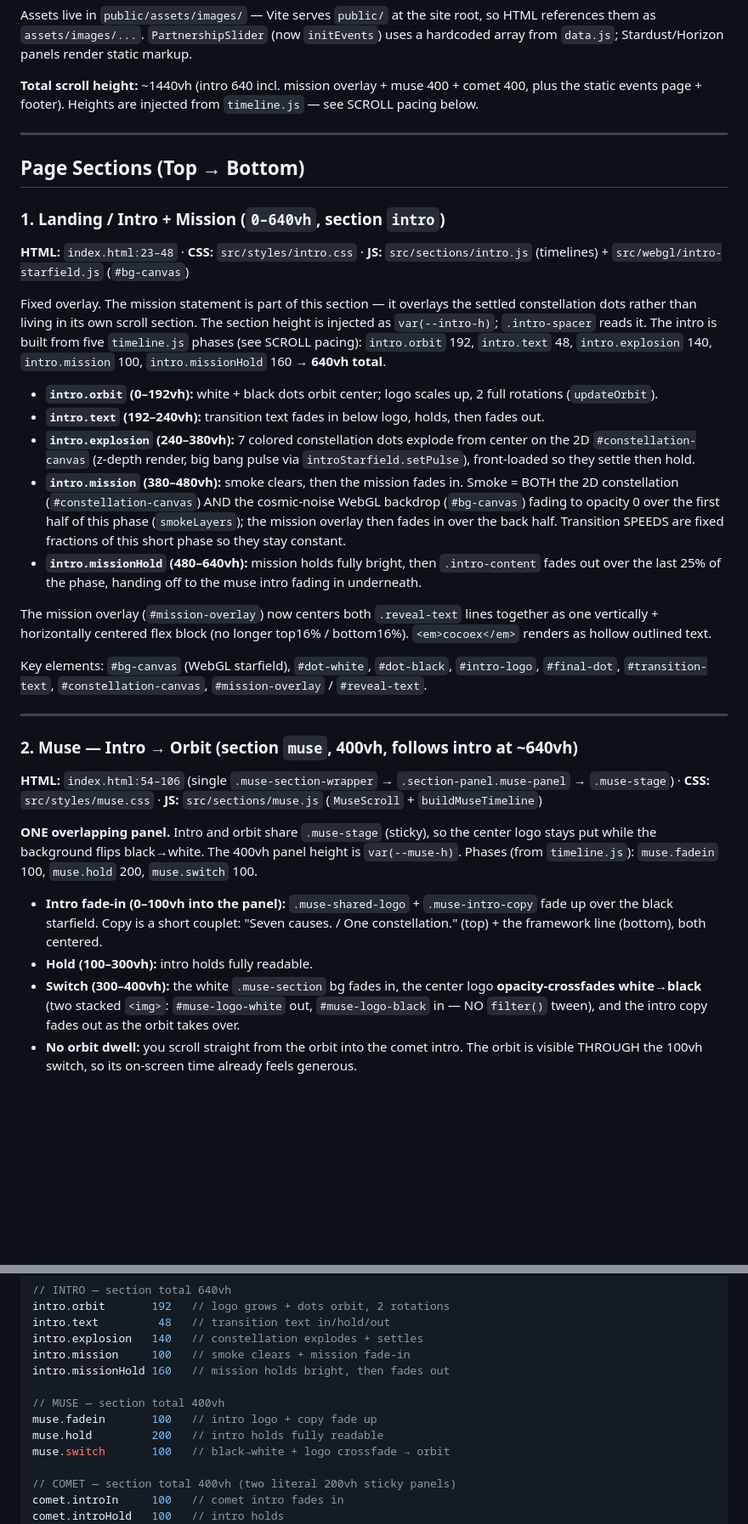
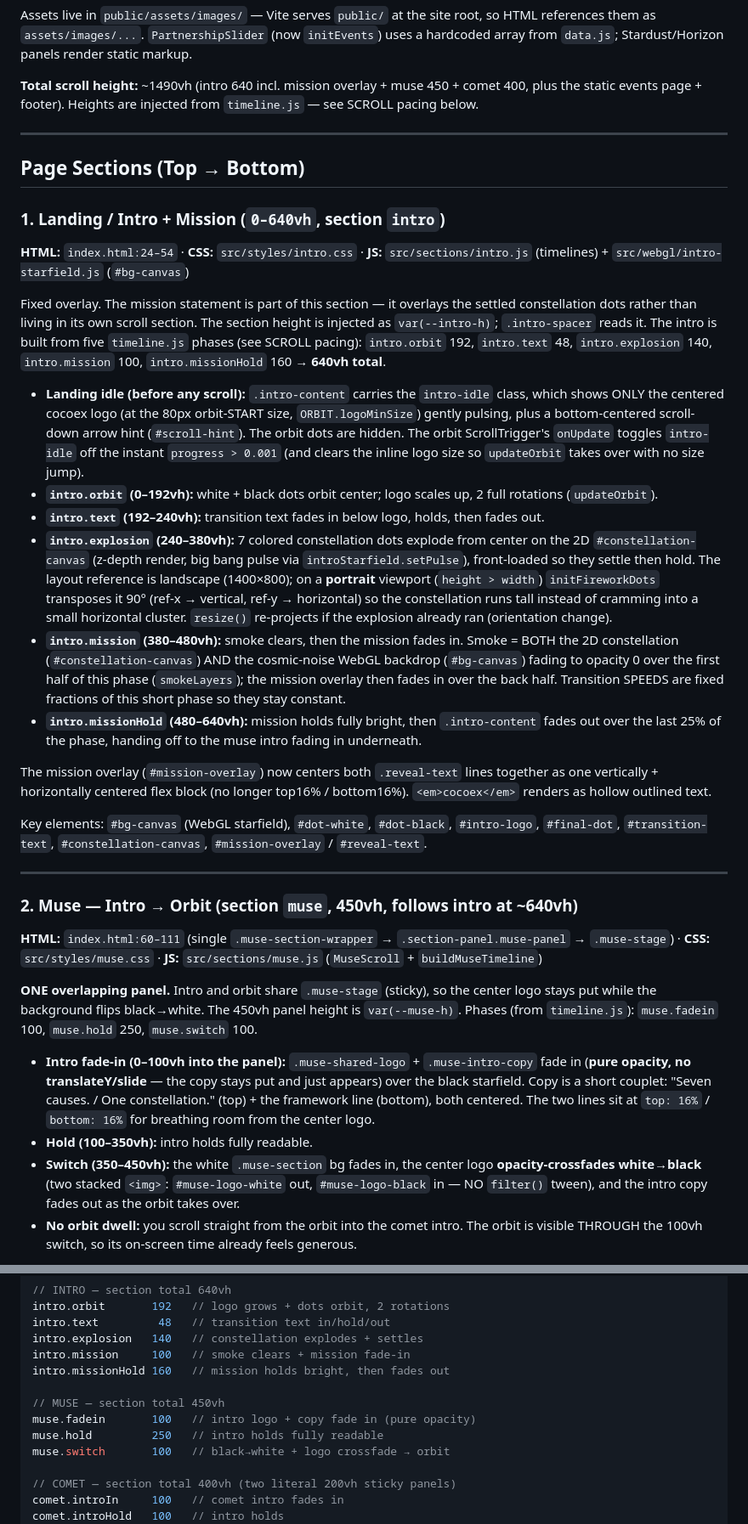
Before and after one commit to vithana7/cocoex-website, a Markdown page: CLAUDE.md, 2 parts joined by grey strips. Shown at 85% size. Rendered like a GitHub page; blank space fills up the shorter version.

```diff
--- a/CLAUDE.md
+++ b/CLAUDE.md
@@ -97,19 +97,20 @@ Muse colors are used for: orbit dot fills, popup aura glow, muse tags in campaig
 
 Assets live in `public/assets/images/` — Vite serves `public/` at the site root, so HTML references them as `assets/images/...`. `PartnershipSlider` (now `initEvents`) uses a hardcoded array from `data.js`; Stardust/Horizon panels render static markup.
 
-**Total scroll height:** ~1440vh (intro 640 incl. mission overlay + muse 400 + comet 400, plus the static events page + footer). Heights are injected from `timeline.js` — see SCROLL pacing below.
+**Total scroll height:** ~1490vh (intro 640 incl. mission overlay + muse 450 + comet 400, plus the static events page + footer). Heights are injected from `timeline.js` — see SCROLL pacing below.
 
 ---
 
 ## Page Sections (Top → Bottom)
 
 ### 1. Landing / Intro + Mission (`0–640vh`, section `intro`)
-**HTML:** `index.html:23–48` · **CSS:** `src/styles/intro.css` · **JS:** `src/sections/intro.js` (timelines) + `src/webgl/intro-starfield.js` (`#bg-canvas`)
+**HTML:** `index.html:24–54` · **CSS:** `src/styles/intro.css` · **JS:** `src/sections/intro.js` (timelines) + `src/webgl/intro-starfield.js` (`#bg-canvas`)
 
 Fixed overlay. The mission statement is part of this section — it overlays the settled constellation dots rather than living in its own scroll section. The section height is injected as `var(--intro-h)`; `.intro-spacer` reads it. The intro is built from five `timeline.js` phases (see SCROLL pacing): `intro.orbit` 192, `intro.text` 48, `intro.explosion` 140, `intro.mission` 100, `intro.missionHold` 160 → **640vh total**.
+- **Landing idle (before any scroll):** `.intro-content` carries the `intro-idle` class, which shows ONLY the centered cocoex logo (at the 80px orbit-START size, `ORBIT.logoMinSize`) gently pulsing, plus a bottom-centered scroll-down arrow hint (`#scroll-hint`). The orbit dots are hidden. The orbit ScrollTrigger's `onUpdate` toggles `intro-idle` off the instant `progress > 0.001` (and clears the inline logo size so `updateOrbit` takes over with no size jump).
 - **`intro.orbit` (0–192vh):** white + black dots orbit center; logo scales up, 2 full rotations (`updateOrbit`).
 - **`intro.text` (192–240vh):** transition text fades in below logo, holds, then fades out.
-- **`intro.explosion` (240–380vh):** 7 colored constellation dots explode from center on the 2D `#constellation-canvas` (z-depth render, big bang pulse via `introStarfield.setPulse`), front-loaded so they settle then hold.
+- **`intro.explosion` (240–380vh):** 7 colored constellation dots explode from center on the 2D `#constellation-canvas` (z-depth render, big bang pulse via `introStarfield.setPulse`), front-loaded so they settle then hold. The layout reference is landscape (1400×800); on a **portrait** viewport (`height > width`) `initFireworkDots` transposes it 90° (ref-x → vertical, ref-y → horizontal) so the constellation runs tall instead of cramming into a small horizontal cluster. `resize()` re-projects if the explosion already ran (orientation change).
 - **`intro.mission` (380–480vh):** smoke clears, then the mission fades in. Smoke = BOTH the 2D constellation (`#constellation-canvas`) AND the cosmic-noise WebGL backdrop (`#bg-canvas`) fading to opacity 0 over the first half of this phase (`smokeLayers`); the mission overlay then fades in over the back half. Transition SPEEDS are fixed fractions of this short phase so they stay constant.
 - **`intro.missionHold` (480–640vh):** mission holds fully bright, then `.intro-content` fades out over the last 25% of the phase, handing off to the muse intro fading in underneath.
 
@@ -119,13 +120,13 @@ Key elements: `#bg-canvas` (WebGL starfield), `#dot-white`, `#dot-black`, `#intr
 
 ---
 
-### 2. Muse — Intro → Orbit (section `muse`, 400vh, follows intro at ~640vh)
-**HTML:** `index.html:54–106` (single `.muse-section-wrapper` → `.section-panel.muse-panel` → `.muse-stage`) · **CSS:** `src/styles/muse.css` · **JS:** `src/sections/muse.js` (`MuseScroll` + `buildMuseTimeline`)
+### 2. Muse — Intro → Orbit (section `muse`, 450vh, follows intro at ~640vh)
+**HTML:** `index.html:60–111` (single `.muse-section-wrapper` → `.section-panel.muse-panel` → `.muse-stage`) · **CSS:** `src/styles/muse.css` · **JS:** `src/sections/muse.js` (`MuseScroll` + `buildMuseTimeline`)
 
-**ONE overlapping panel.** Intro and orbit share `.muse-stage` (sticky), so the center logo stays put while the background flips black→white. The 400vh panel height is `var(--muse-h)`. Phases (from `timeline.js`): `muse.fadein` 100, `muse.hold` 200, `muse.switch` 100.
-- **Intro fade-in (0–100vh into the panel):** `.muse-shared-logo` + `.muse-intro-copy` fade up over the black starfield. Copy is a short couplet: "Seven causes. / One constellation." (top) + the framework line (bottom), both centered.
-- **Hold (100–300vh):** intro holds fully readable.
-- **Switch (300–400vh):** the white `.muse-section` bg fades in, the center logo **opacity-crossfades white→black** (two stacked `<img>`: `#muse-logo-white` out, `#muse-logo-black` in — NO `filter()` tween), and the intro copy fades out as the orbit takes over.
+**ONE overlapping panel.** Intro and orbit share `.muse-stage` (sticky), so the center logo stays put while the background flips black→white. The 450vh panel height is `var(--muse-h)`. Phases (from `timeline.js`): `muse.fadein` 100, `muse.hold` 250, `muse.switch` 100.
+- **Intro fade-in (0–100vh into the panel):** `.muse-shared-logo` + `.muse-intro-copy` fade in (**pure opacity, no translateY/slide** — the copy stays put and just appears) over the black starfield. Copy is a short couplet: "Seven causes. / One constellation." (top) + the framework line (bottom), both centered. The two lines sit at `top: 16%` / `bottom: 16%` for breathing room from the center logo.
+- **Hold (100–350vh):** intro holds fully readable.
+- **Switch (350–450vh):** the white `.muse-section` bg fades in, the center logo **opacity-crossfades white→black** (two stacked `<img>`: `#muse-logo-white` out, `#muse-logo-black` in — NO `filter()` tween), and the intro copy fades out as the orbit takes over.
 - **No orbit dwell:** you scroll straight from the orbit into the comet intro. The orbit is visible THROUGH the 100vh switch, so its on-screen time already feels generous.
 
 The switch is race-free: intro layers are transparent (black starfield shows through), only the white `.muse-section` is opaque, so fading white IN over the transparent intro has no opaque-over-opaque fight.
@@ -259,9 +260,9 @@ intro.explosion   140   // constellation explodes + settles
 intro.mission     100   // smoke clears + mission fade-in
 intro.missionHold 160   // mission holds bright, then fades out
 
-// MUSE — section total 400vh
-muse.fadein       100   // intro logo + copy fade up
-muse.hold         200   // intro holds fully readable
+// MUSE — section total 450vh
+muse.fadein       100   // intro logo + copy fade in (pure opacity)
+muse.hold         250   // intro holds fully readable
 muse.switch       100   // black→white + logo crossfade → orbit
 
 // COMET — section total 400vh (two literal 200vh sticky panels)
```
Also changed, not shown: other parts of CLAUDE.md (+8 -8 lines), docs/responsive-design.md (+8 -4 lines), docs/technical-spec.md (+5 -5 lines).
